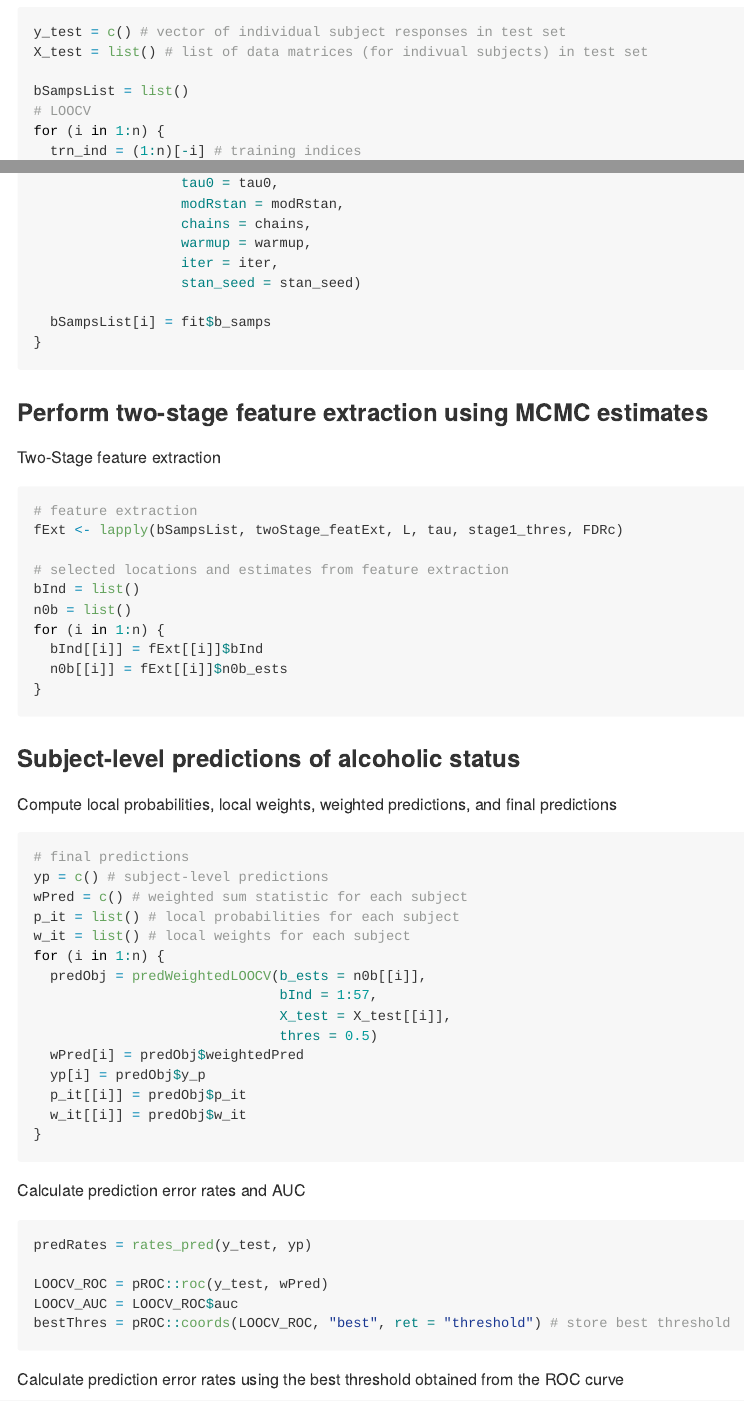
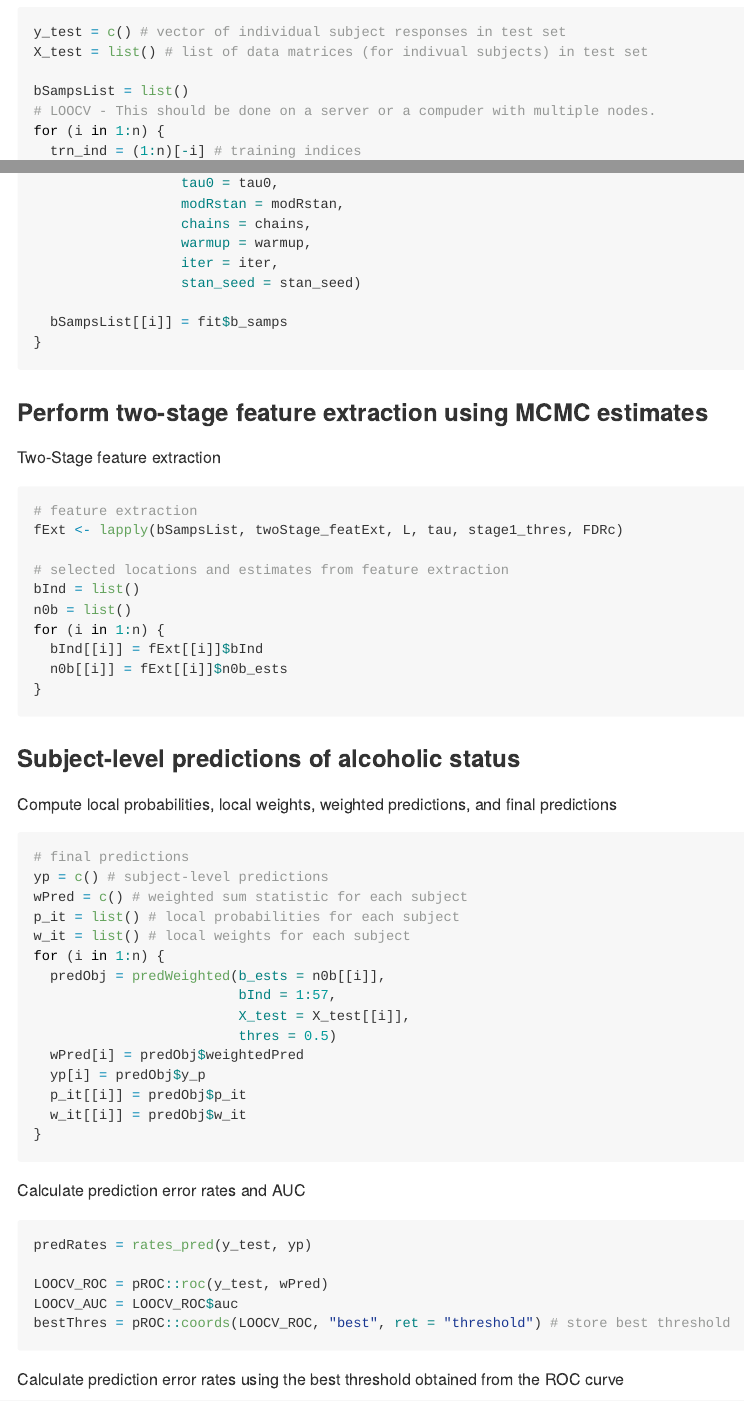
Before and after one commit to garrett-frady/gdprior, an R Markdown document (README.Rmd): the page in a window 1100 px wide, from 3010 px down, and a second part further down, joined at a grey line. The pictures show the output file README.md that the author committed with the source, drawn offline in the style of GitHub; badge pictures from the web are left out.

Commit message:
Edited README.

````diff
--- a/README.Rmd
+++ b/README.Rmd
@@ -166,7 +166,7 @@ y_test = c() # vector of individual subject responses in test set
 X_test = list() # list of data matrices (for indivual subjects) in test set
 
 bSampsList = list()
-# LOOCV
+# LOOCV - This should be done on a server or a compuder with multiple nodes.
 for (i in 1:n) {
   trn_ind = (1:n)[-i] # training indices
   y_trn = y[trn_ind] # training set for the response vector
@@ -186,7 +186,7 @@ for (i in 1:n) {
                   iter = iter,
                   stan_seed = stan_seed)
 
-  bSampsList[i] = fit$b_samps
+  bSampsList[[i]] = fit$b_samps
 }
 ```
 
@@ -218,10 +218,10 @@ wPred = c() # weighted sum statistic for each subject
 p_it = list() # local probabilities for each subject
 w_it = list() # local weights for each subject
 for (i in 1:n) {
-  predObj = predWeightedLOOCV(b_ests = n0b[[i]],
-                              bInd = 1:57,
-                              X_test = X_test[[i]],
-                              thres = 0.5)
+  predObj = predWeighted(b_ests = n0b[[i]],
+                         bInd = 1:57,
+                         X_test = X_test[[i]],
+                         thres = 0.5)
   wPred[i] = predObj$weightedPred
   yp[i] = predObj$y_p
   p_it[[i]] = predObj$p_it
````
Also changed, not shown: README.md, README.Rmd (8 more changed lines).
